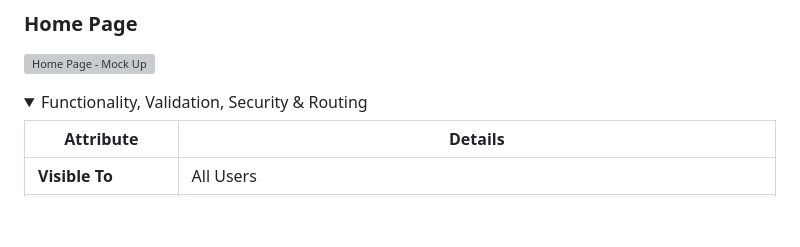
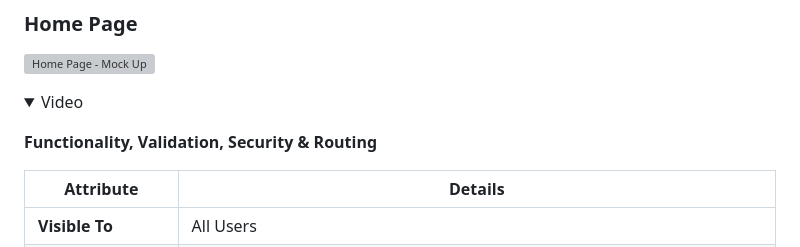
Before and after one commit to emmahewson/mp3-swimmon, a Markdown page: README.md, the part around the change printed below. Drawn GitHub-style; folded sections open; blank space fills up the shorter version; grey boxes are pictures that could not be loaded.

```diff
--- a/README.md
+++ b/README.md
@@ -676,7 +620,12 @@ _Responsive Footer_
 ![Home Page - Mock Up]()
 
 
-<details><summary>Functionality, Validation, Security & Routing</summary>
+<details><summary>Video</summary>
+
+</details>
+
+
+__Functionality, Validation, Security & Routing__
 
 | Attribute | Details |
 |---|---|
```
Also changed, not shown: other parts of README.md (+42 -117 lines).
